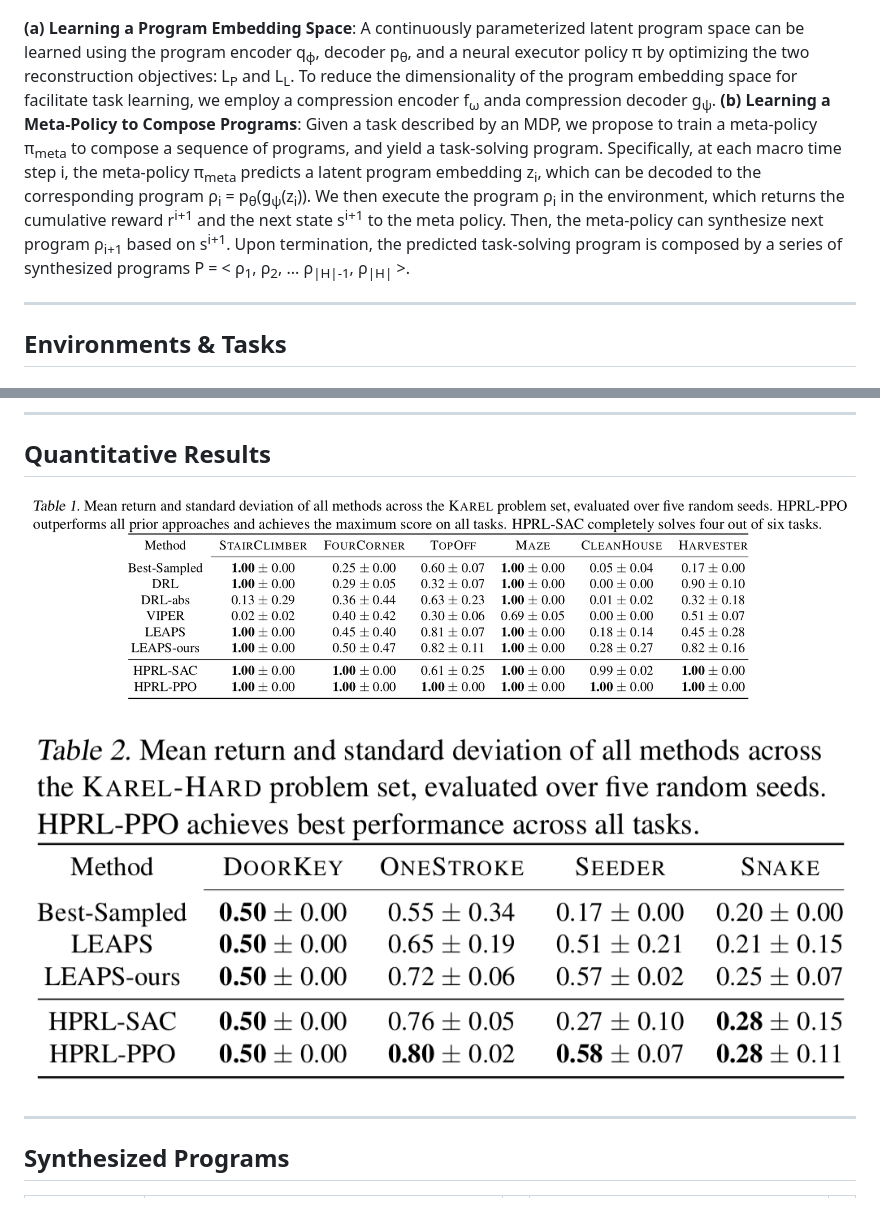
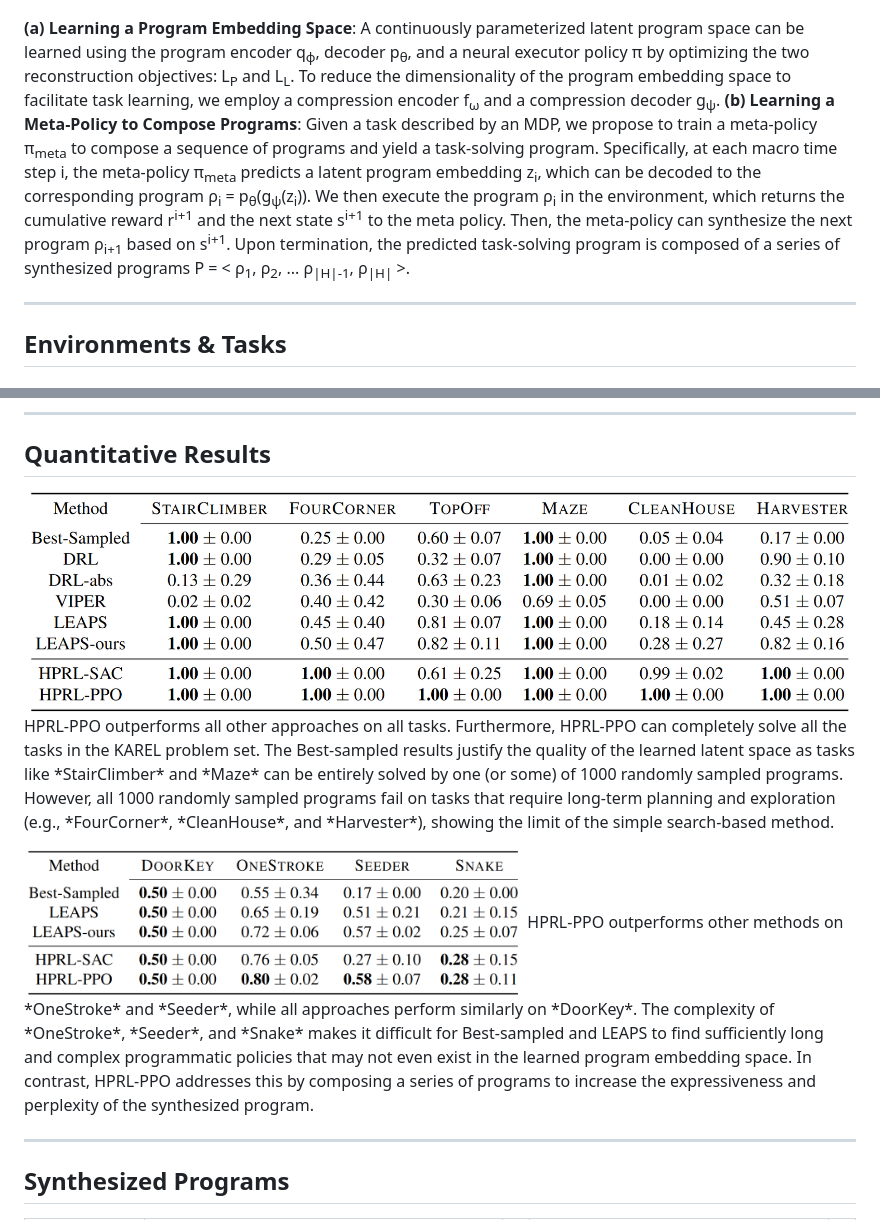
Before and after one commit to NTURobotLearningLab/HPRL, a Markdown page: docs/content.md, 2 parts joined by grey strips. Rendered like a GitHub page; pictures changed too: docs/img/table1_numbers_karel.png (added), docs/img/table2_numbers_karel_hard.png (added).

```diff
--- a/docs/content.md
+++ b/docs/content.md
@@ -11,8 +11,8 @@ Aiming to produce reinforcement learning (RL) policies that are human-interpreta
 
 ![](./img/model.png "Framework Overview")
 
-**(a) Learning a Program Embedding Space**: A continuously parameterized latent program space can be learned using the program encoder q<sub>ϕ</sub>, decoder p<sub>θ</sub>, and a neural executor policy π by optimizing the two reconstruction objectives: L<sub>P</sub> and L<sub>L</sub>. To reduce the dimensionality of the program embedding space for facilitate task learning, we employ a compression encoder f<sub>ω</sub> anda compression decoder g<sub>ψ</sub>.
-**(b) Learning a Meta-Policy to Compose Programs**: Given a task described by an MDP, we propose to train a meta-policy π<sub>meta</sub> to compose a sequence of programs, and yield a task-solving program. Specifically, at each macro time step i, the meta-policy π<sub>meta</sub> predicts a latent program embedding z<sub>i</sub>, which can be decoded to the corresponding program ρ<sub>i</sub> = p<sub>θ</sub>(g<sub>ψ</sub>(z<sub>i</sub>)). We then execute the program ρ<sub>i</sub> in the environment, which returns the cumulative reward r<sup>i+1</sup> and the next state s<sup>i+1</sup> to the meta policy. Then, the meta-policy can synthesize next program ρ<sub>i+1</sub> based on s<sup>i+1</sup>. Upon termination, the predicted task-solving program is composed by a series of synthesized programs P = \< ρ<sub>1</sub>, ρ<sub>2</sub>, ... ρ<sub>|H|-1</sub>, ρ<sub>|H|</sub> \>.
+**(a) Learning a Program Embedding Space**: A continuously parameterized latent program space can be learned using the program encoder q<sub>ϕ</sub>, decoder p<sub>θ</sub>, and a neural executor policy π by optimizing the two reconstruction objectives: L<sub>P</sub> and L<sub>L</sub>. To reduce the dimensionality of the program embedding space to facilitate task learning, we employ a compression encoder f<sub>ω</sub> and a compression decoder g<sub>ψ</sub>.
+**(b) Learning a Meta-Policy to Compose Programs**: Given a task described by an MDP, we propose to train a meta-policy π<sub>meta</sub> to compose a sequence of programs and yield a task-solving program. Specifically, at each macro time step i, the meta-policy π<sub>meta</sub> predicts a latent program embedding z<sub>i</sub>, which can be decoded to the corresponding program ρ<sub>i</sub> = p<sub>θ</sub>(g<sub>ψ</sub>(z<sub>i</sub>)). We then execute the program ρ<sub>i</sub> in the environment, which returns the cumulative reward r<sup>i+1</sup> and the next state s<sup>i+1</sup> to the meta policy. Then, the meta-policy can synthesize the next program ρ<sub>i+1</sub> based on s<sup>i+1</sup>. Upon termination, the predicted task-solving program is composed of a series of synthesized programs P = \< ρ<sub>1</sub>, ρ<sub>2</sub>, ... ρ<sub>|H|-1</sub>, ρ<sub>|H|</sub> \>.
 
 ----
 
@@ -33,9 +103,13 @@ Aiming to produce reinforcement learning (RL) policies that are human-interpreta
 ----
 
 ## Quantitative Results
-![](./img/quantitative_results_karel.png "")
+<img height="auto" width="150%" src="img/table1_numbers_karel.png">
+HPRL-PPO outperforms all other approaches on all tasks. Furthermore, HPRL-PPO can completely solve all the tasks in the KAREL problem set. The Best-sampled results justify the quality of the learned latent space as tasks like *StairClimber* and *Maze* can be entirely solved by one (or some) of 1000 randomly sampled programs. However, all 1000 randomly sampled programs fail on tasks that require long-term planning and exploration (e.g., *FourCorner*, *CleanHouse*, and *Harvester*), showing the limit of the simple search-based method.
 
-![](./img/quantitative_results_karel_hard.png "")
+<span></span>
+
+<img height="auto" width="60%" src="img/table2_numbers_karel_hard.png">
+HPRL-PPO outperforms other methods on *OneStroke* and *Seeder*, while all approaches perform similarly on *DoorKey*. The complexity of *OneStroke*, *Seeder*, and *Snake* makes it difficult for Best-sampled and LEAPS to find sufficiently long and complex programmatic policies that may not even exist in the learned program embedding space. In contrast, HPRL-PPO addresses this by composing a series of programs to increase the expressiveness and perplexity of the synthesized program.
 
 
 ----
```
Also changed, not shown: other parts of docs/content.md (+93 -12 lines), docs/img/fig5_episode_reward.png (added), docs/img/table3_numbers_out_of_dist.png (added), docs/img/table4_numbers_emb_dim.png (added), 1 other file.
